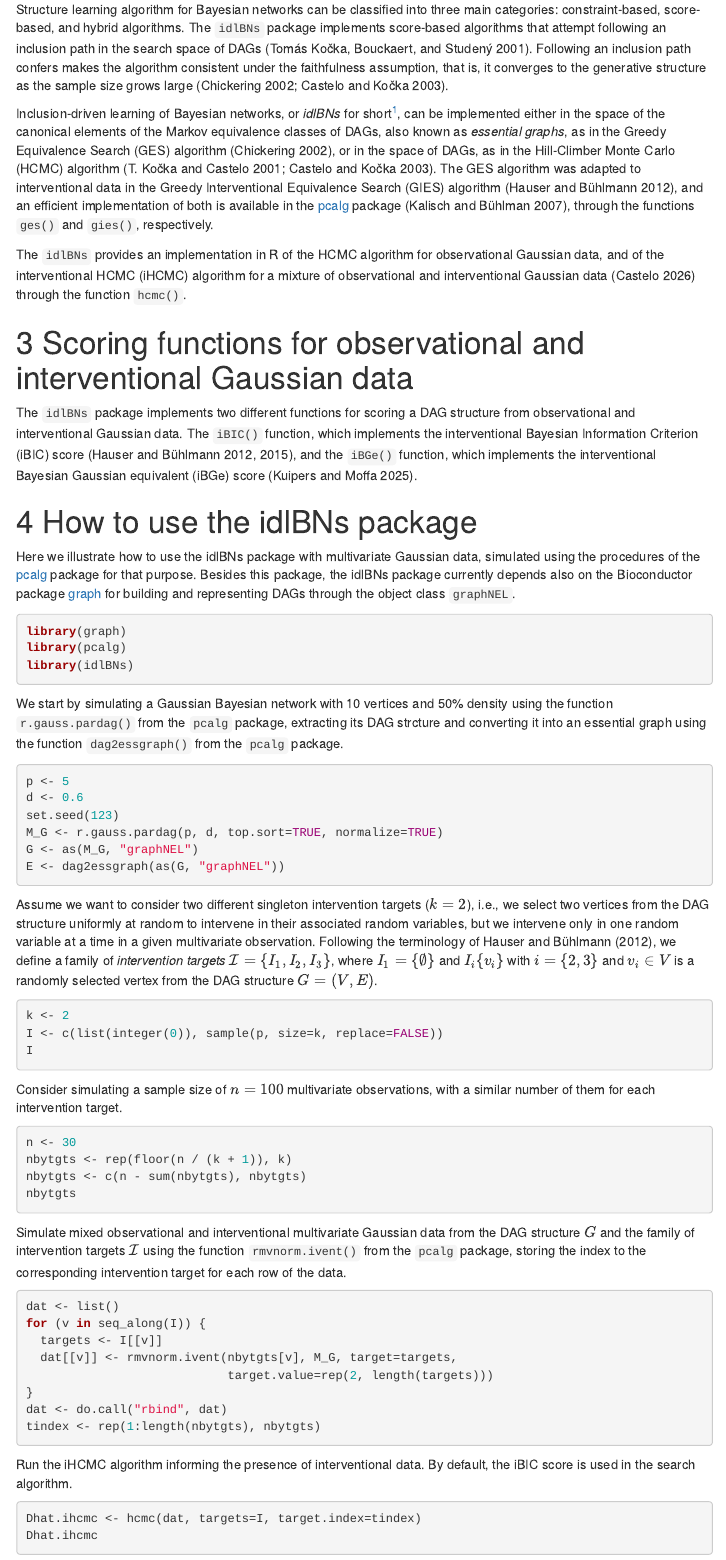
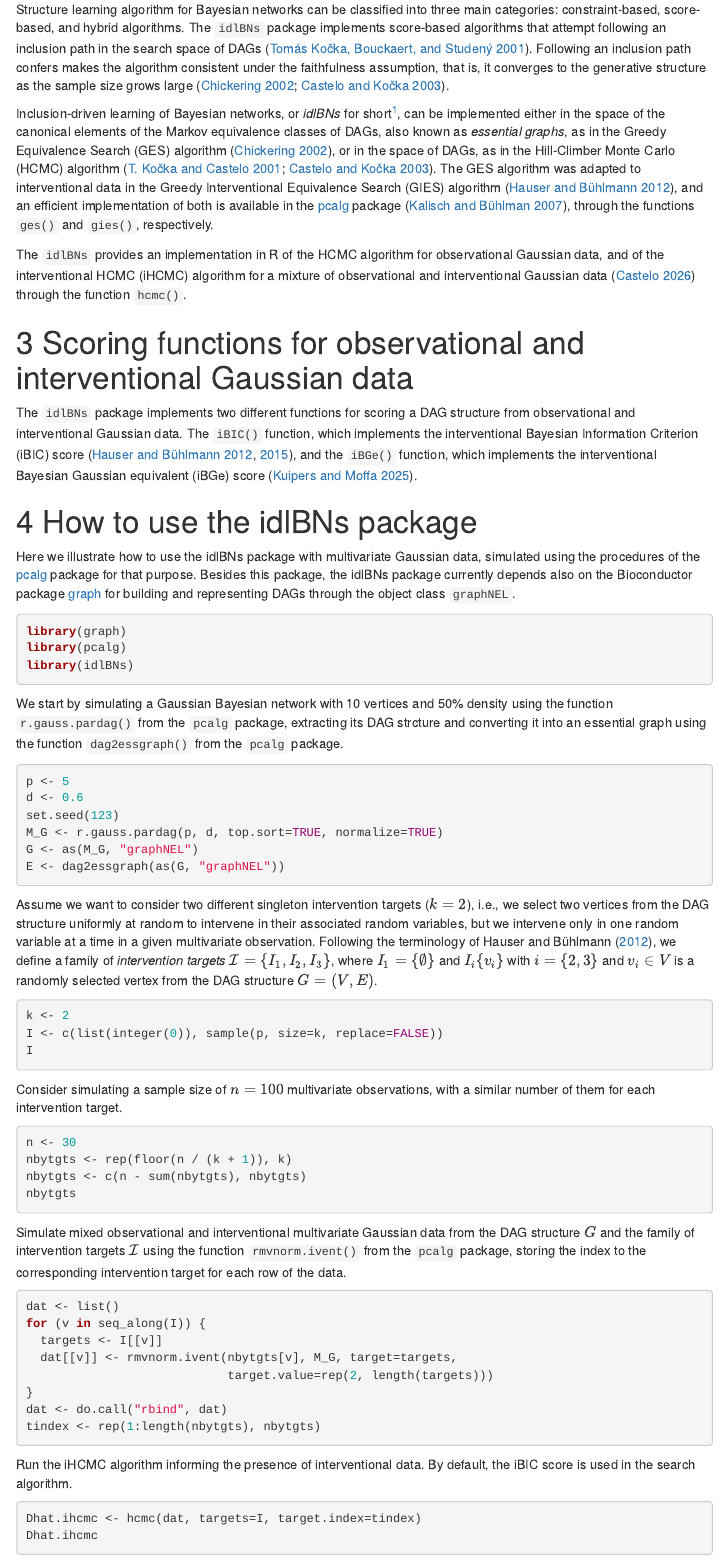
Before and after one commit to rcastelo/idlBNs, an R Markdown document (vignettes/idlBNs.Rmd): the page in a window 1100 px wide, from 470 px down. Rendered offline with R 4.5, knitr and Pandoc, with nearby package versions; the code chunks are not run, so their results and figures are left out; menus at the side of the page are left out.

Commit message:
Fixing refs citations in pkgdown, following https://github.com/r-lib/pkgdown/issues/2201

````diff
--- a/vignettes/idlBNs.Rmd
+++ b/vignettes/idlBNs.Rmd
@@ -17,8 +17,11 @@ output:
     toc: true
     toc_float: true
     number_sections: true
-    fig_captions: yes
+    fig_caption: yes
+pkgdown:
+    as_is: true
 bibliography: bibliography.bib
+link-citations: yes
 ---
 
 ```{r setup, echo=FALSE}
````
